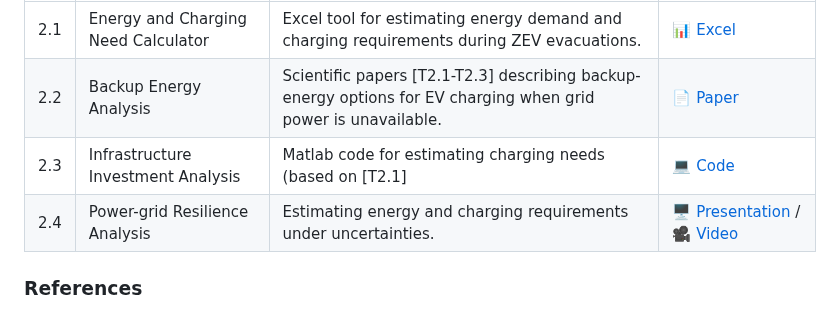
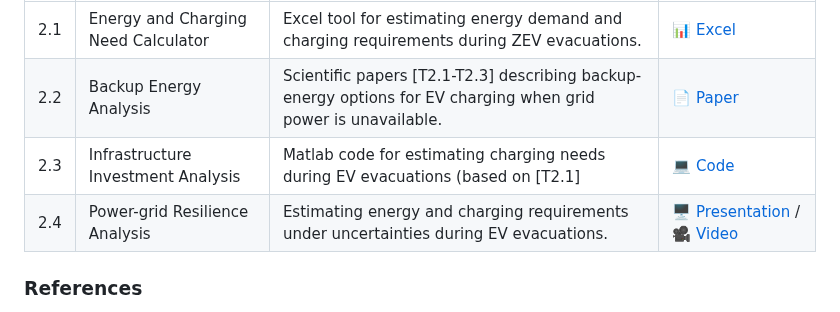
Before and after one commit to CastroLab-UCM/EV-Evacuation-Readiness-UCOP, a Markdown page: README.md, the part around the change. Drawn GitHub-style.

```diff
--- a/README.md
+++ b/README.md
@@ -60,8 +60,8 @@ Task 2 develops decision-support tools to estimate energy and charging requireme
 |---|---|---|---|
 | 2.1 | Energy and Charging Need Calculator | Excel tool for estimating energy demand and charging requirements during ZEV evacuations. |📊 [Excel](https://github.com/CastroLab-UCM/EV-Evacuation-Readiness-UCOP/blob/main/3_Tool1_EnergyAndChargingNeeds.xlsm) |
 | 2.2 | Backup Energy Analysis |  Scientific papers [T2.1-T2.3] describing  backup-energy options for EV charging when grid power is unavailable. | 📄 [Paper](https://github.com/CastroLab-UCM/EV-Evacuation-Readiness-UCOP/tree/main/Task%202_/Papers) |
-| 2.3 | Infrastructure Investment Analysis | Matlab code for estimating charging needs (based on [T2.1] |💻 [Code](https://github.com/CastroLab-UCM/EV-Evacuation-Readiness-UCOP/tree/main/Task%202_/Code_Software/MATLAB) |
-| 2.4 | Power-grid Resilience Analysis | Estimating energy and charging requirements under uncertainties. |🖥️ [Presentation](https://github.com/CastroLab-UCM/EV-Evacuation-Readiness-UCOP/blob/main/Task%202_/Presentations/3_EnergyAndChargingNeeds.pptx) /🎥 [Video](https://ucmerced.app.box.com/s/yj6s6nhwfa6y7yzuir7r5pahd0yoo8hr/file/2021988445944) |
+| 2.3 | Infrastructure Investment Analysis | Matlab code for estimating charging needs during EV evacuations (based on [T2.1] |💻 [Code](https://github.com/CastroLab-UCM/EV-Evacuation-Readiness-UCOP/tree/main/Task%202_/Code_Software/MATLAB) |
+| 2.4 | Power-grid Resilience Analysis | Estimating energy and charging requirements under uncertainties during EV evacuations. |🖥️ [Presentation](https://github.com/CastroLab-UCM/EV-Evacuation-Readiness-UCOP/blob/main/Task%202_/Presentations/3_EnergyAndChargingNeeds.pptx) /🎥 [Video](https://ucmerced.app.box.com/s/yj6s6nhwfa6y7yzuir7r5pahd0yoo8hr/file/2021988445944) |
 
 ### References
 
```
